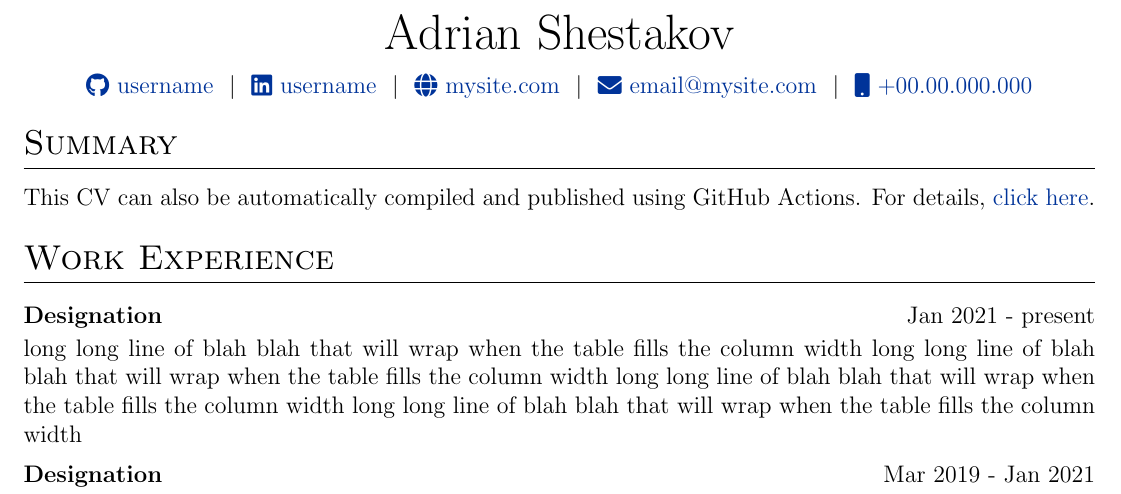
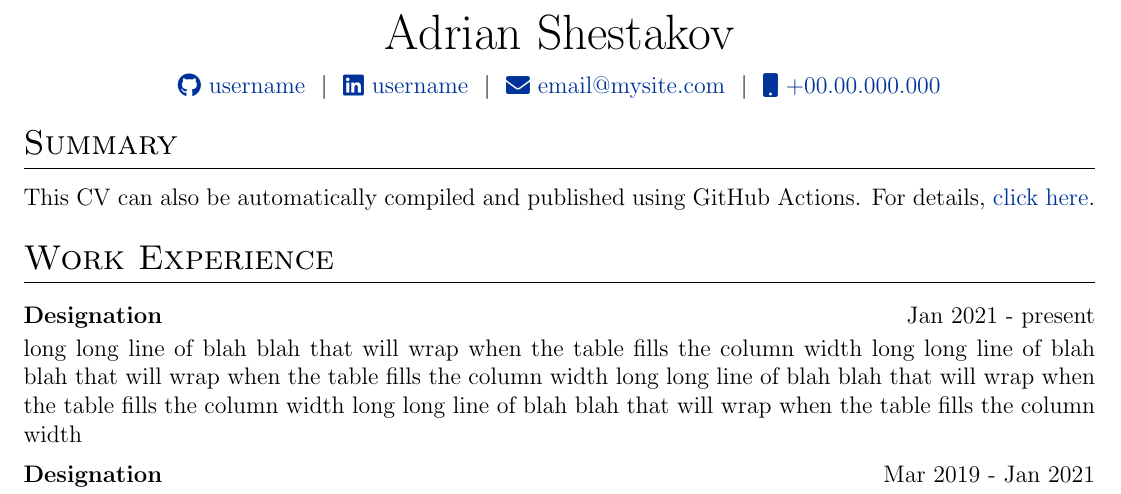
Before and after one commit to adriansh95/cv, a LaTeX CV (cv.tex): part of the page, cut so that both start at the same text. Compiled offline with pdfLaTeX.

Commit message:
Added some personal details

```diff
--- a/cv.tex
+++ b/cv.tex
@@ -143,11 +143,11 @@
 
 \begin{tabularx}{\linewidth}{@{} C @{}}
 \Huge{Adrian Shestakov} \\[7.5pt]
-\href{https://github.com/username}{\raisebox{-0.05\height}\faGithub\ username} \ $|$ \
-\href{https://linkedin.com/in/username}{\raisebox{-0.05\height}\faLinkedin\ username} \ $|$ \
-\href{https://mysite.com}{\raisebox{-0.05\height}\faGlobe \ mysite.com} \ $|$ \
-\href{mailto:email@mysite.com}{\raisebox{-0.05\height}\faEnvelope \ email@mysite.com} \ $|$ \
-\href{tel:+000000000000}{\raisebox{-0.05\height}\faMobile \ +00.00.000.000} \\
+\href{https://github.com/adriansh95}{\raisebox{-0.05\height}\faGithub\ username} \ $|$ \
+\href{https://linkedin.com/in/adrian-shestakov-phd-7311b5162}{\raisebox{-0.05\height}\faLinkedin\ username} \ $|$ \
+%\href{https://mysite.com}{\raisebox{-0.05\height}\faGlobe \ mysite.com} \ $|$ \
+\href{mailto:adrianshestakov@gmail.com}{\raisebox{-0.05\height}\faEnvelope \ email@mysite.com} \ $|$ \
+\href{tel:+9257882360}{\raisebox{-0.05\height}\faMobile \ +00.00.000.000} \\
 \end{tabularx}
 
 %----------------------------------------------------------------------------------------
```
